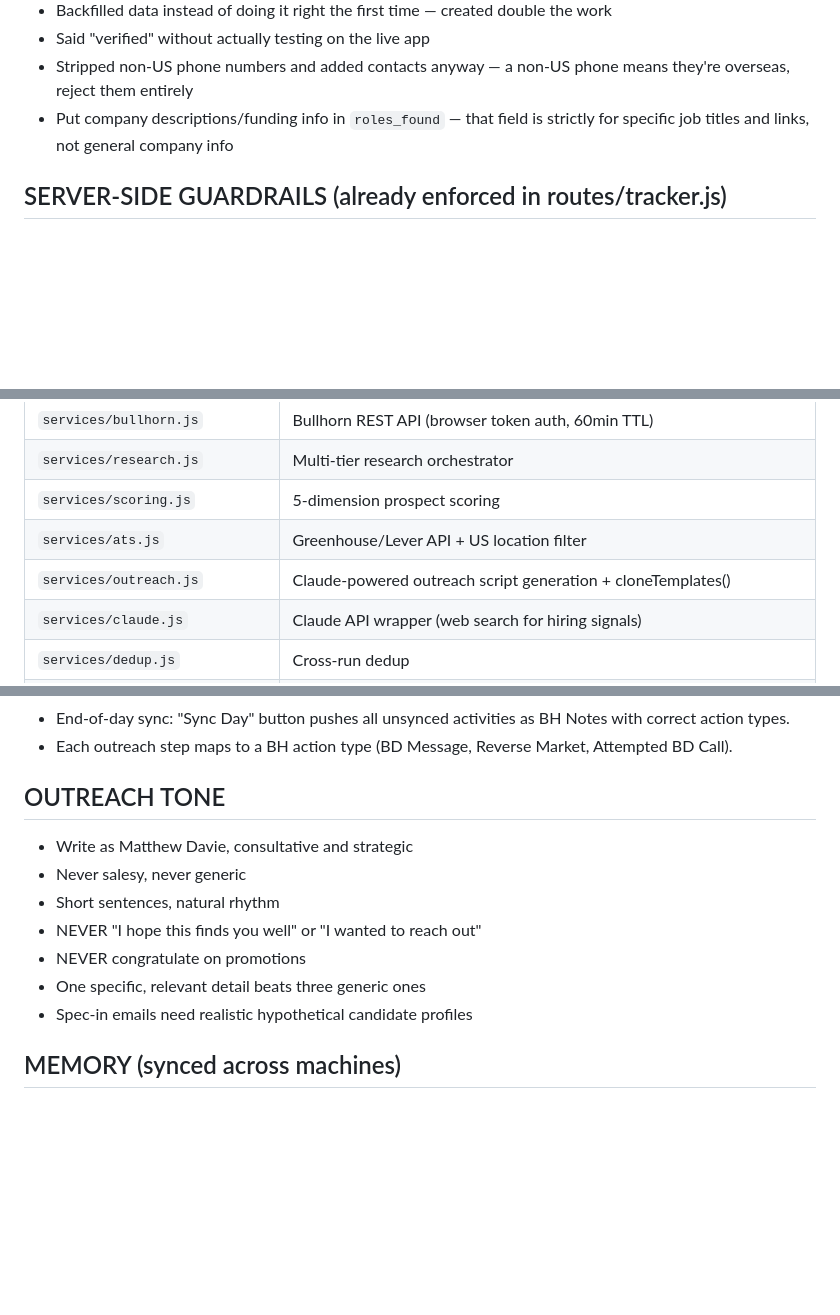
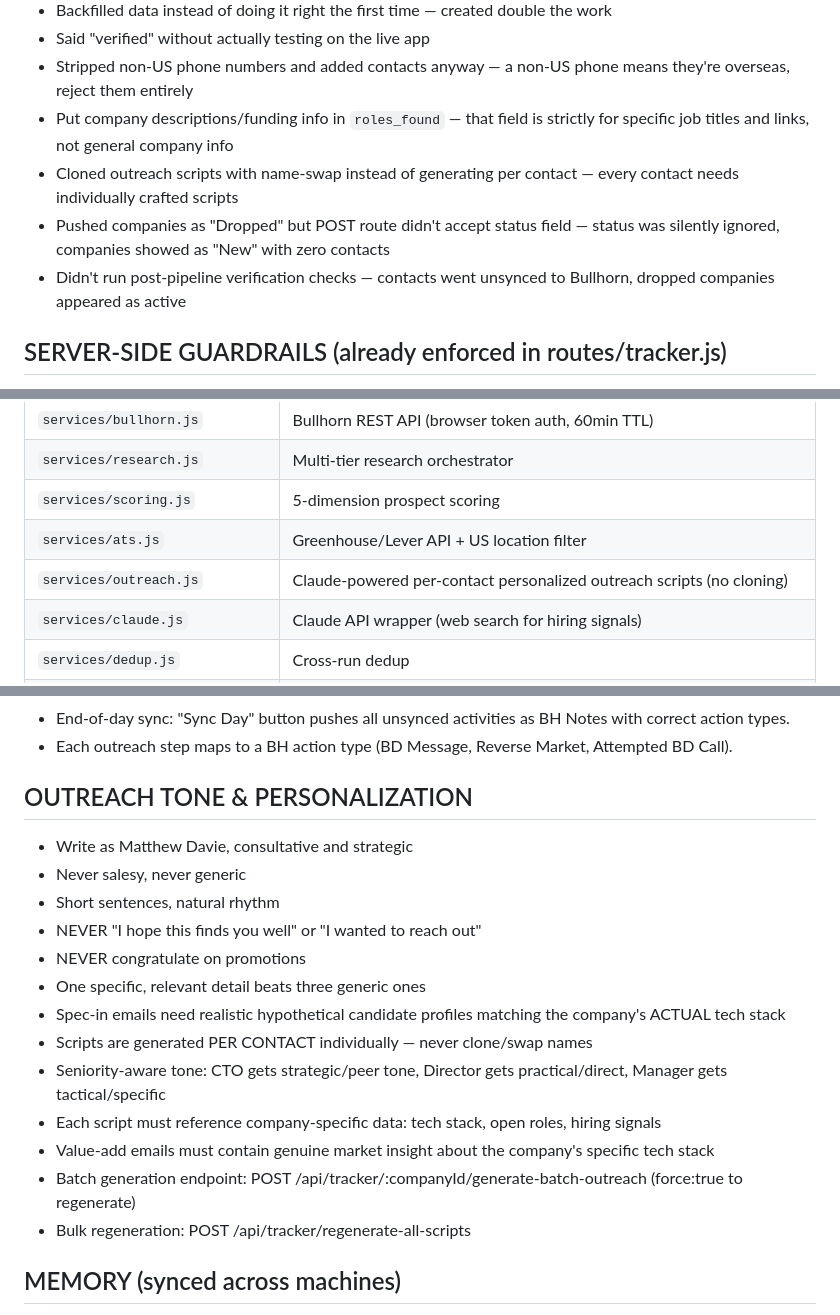
Before and after one commit to MattPsudoCoder/prospect-research-tool, a Markdown page: CLAUDE.md, 3 parts joined by grey strips. Drawn GitHub-style; blank space fills up the shorter version.

Commit message:
Update CLAUDE.md — document outreach personalization + new mistakes
Added per-contact personalization rules, seniority-aware tone,
bulk regeneration endpoints. Documented past mistakes: clone-swap
scripts, POST status field bug, missing verification checks.

Co-Authored-By: Claude Opus 4.6 (1M context) <noreply@anthropic.com>

```diff
--- a/CLAUDE.md
+++ b/CLAUDE.md
@@ -34,6 +34,9 @@ Matthew Davie's prospect research app for tech recruitment at Signify Technology
 - Said "verified" without actually testing on the live app
 - Stripped non-US phone numbers and added contacts anyway — a non-US phone means they're overseas, reject them entirely
 - Put company descriptions/funding info in `roles_found` — that field is strictly for specific job titles and links, not general company info
+- Cloned outreach scripts with name-swap instead of generating per contact — every contact needs individually crafted scripts
+- Pushed companies as "Dropped" but POST route didn't accept status field — status was silently ignored, companies showed as "New" with zero contacts
+- Didn't run post-pipeline verification checks — contacts went unsynced to Bullhorn, dropped companies appeared as active
 
 ## SERVER-SIDE GUARDRAILS (already enforced in routes/tracker.js)
 
@@ -56,7 +59,7 @@ Matthew Davie's prospect research app for tech recruitment at Signify Technology
 | `services/research.js` | Multi-tier research orchestrator |
 | `services/scoring.js` | 5-dimension prospect scoring |
 | `services/ats.js` | Greenhouse/Lever API + US location filter |
-| `services/outreach.js` | Claude-powered outreach script generation + cloneTemplates() |
+| `services/outreach.js` | Claude-powered per-contact personalized outreach scripts (no cloning) |
 | `services/claude.js` | Claude API wrapper (web search for hiring signals) |
 | `services/dedup.js` | Cross-run dedup |
 | `public/js/tracker.js` | Tracker frontend — STEPS array with bhAction mapping, one-click actions, template viewer |
@@ -92,7 +95,7 @@ Matthew Davie's prospect research app for tech recruitment at Signify Technology
 - End-of-day sync: "Sync Day" button pushes all unsynced activities as BH Notes with correct action types.
 - Each outreach step maps to a BH action type (BD Message, Reverse Market, Attempted BD Call).
 
-## OUTREACH TONE
+## OUTREACH TONE & PERSONALIZATION
 
 - Write as Matthew Davie, consultative and strategic
 - Never salesy, never generic
@@ -100,7 +103,13 @@ Matthew Davie's prospect research app for tech recruitment at Signify Technology
 - NEVER "I hope this finds you well" or "I wanted to reach out"
 - NEVER congratulate on promotions
 - One specific, relevant detail beats three generic ones
-- Spec-in emails need realistic hypothetical candidate profiles
+- Spec-in emails need realistic hypothetical candidate profiles matching the company's ACTUAL tech stack
+- Scripts are generated PER CONTACT individually — never clone/swap names
+- Seniority-aware tone: CTO gets strategic/peer tone, Director gets practical/direct, Manager gets tactical/specific
+- Each script must reference company-specific data: tech stack, open roles, hiring signals
+- Value-add emails must contain genuine market insight about the company's specific tech stack
+- Batch generation endpoint: POST /api/tracker/:companyId/generate-batch-outreach (force:true to regenerate)
+- Bulk regeneration: POST /api/tracker/regenerate-all-scripts
 
 ## MEMORY (synced across machines)
 
```
